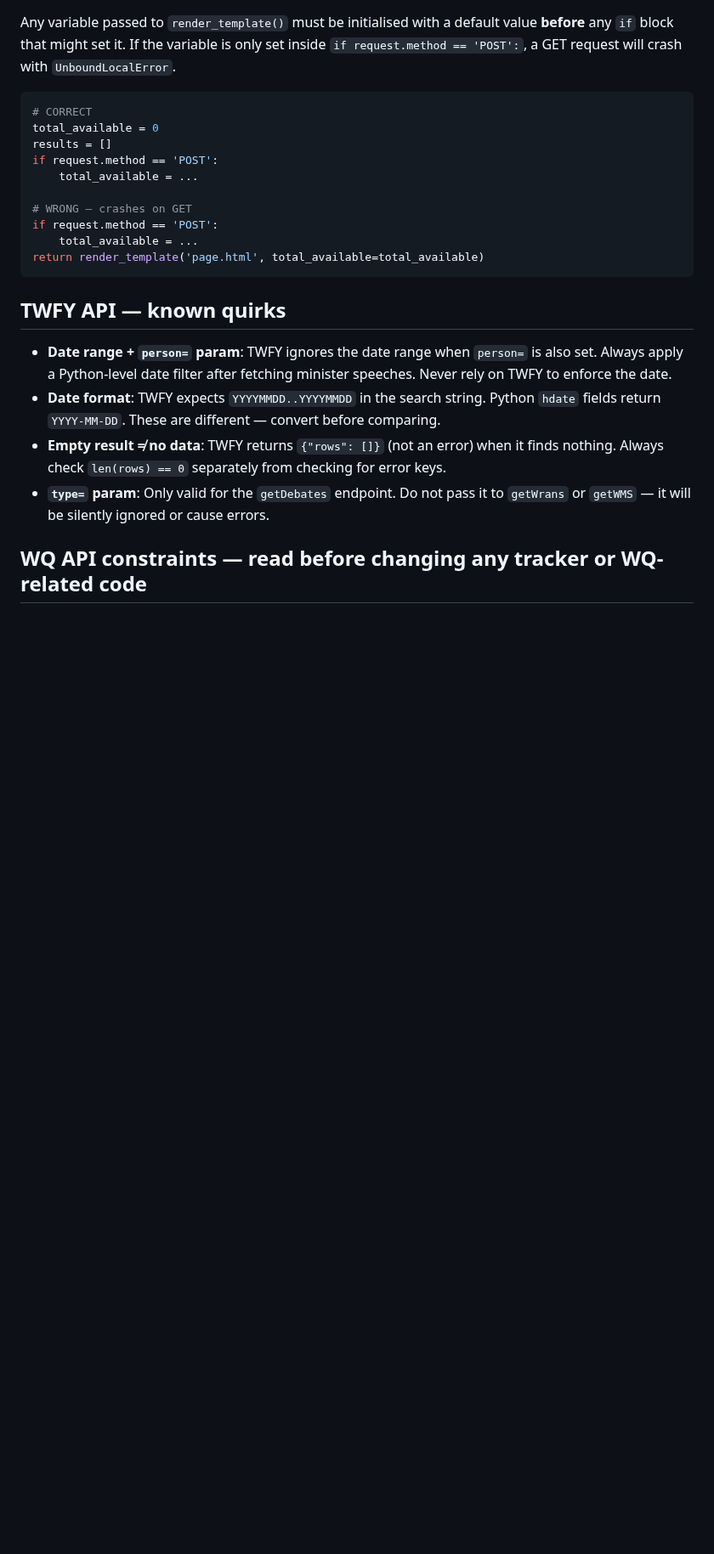
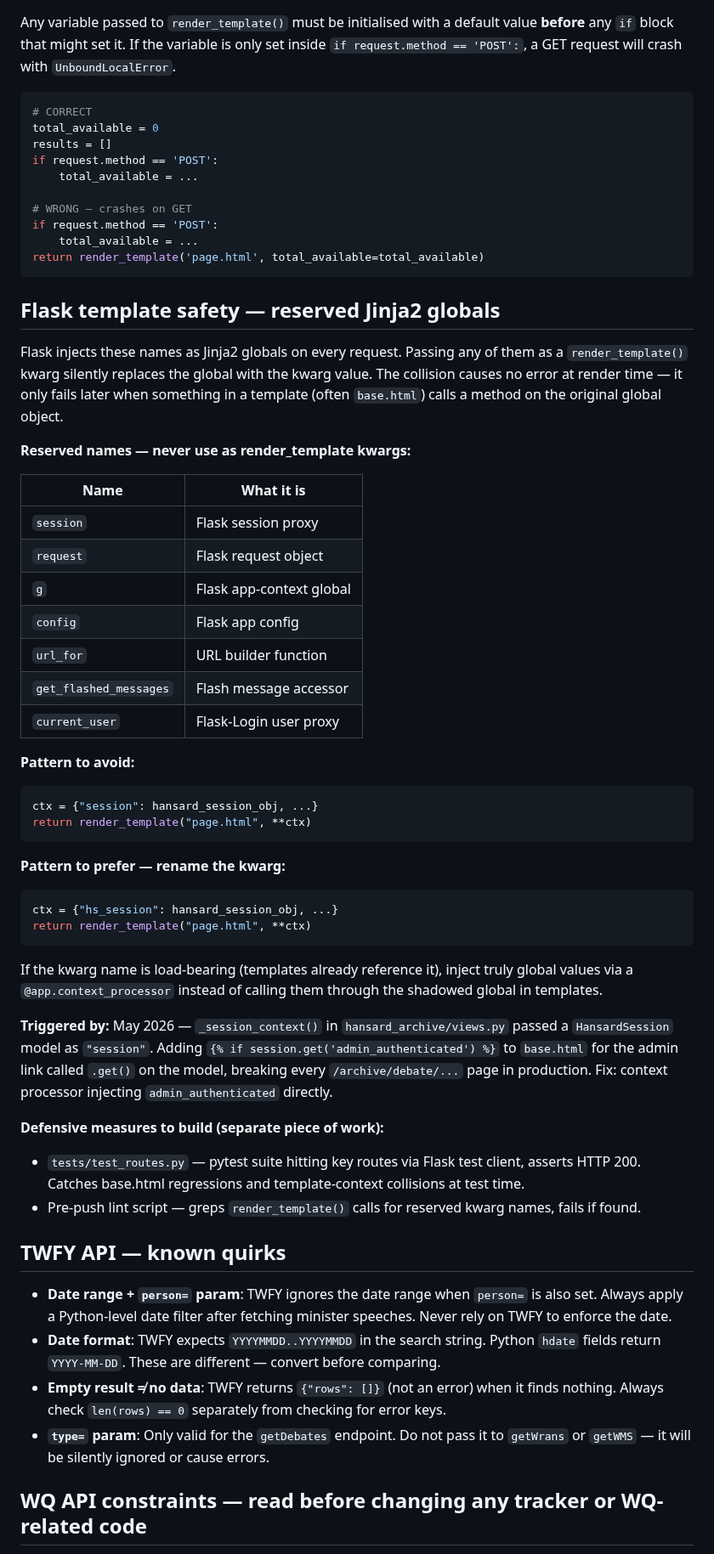
Before and after one commit to markyf801/Westminsterbrief, a Markdown page: CLAUDE.md, the part around one of its changes. Shown at 85% size. Rendered like a GitHub page; blank space fills up the shorter version.

````diff
--- a/CLAUDE.md
+++ b/CLAUDE.md
@@ -701,6 +701,42 @@ if request.method == 'POST':
 return render_template('page.html', total_available=total_available)
 ```
 
+## Flask template safety — reserved Jinja2 globals
+
+Flask injects these names as Jinja2 globals on every request. Passing any of them as a `render_template()` kwarg silently replaces the global with the kwarg value. The collision causes no error at render time — it only fails later when something in a template (often `base.html`) calls a method on the original global object.
+
+**Reserved names — never use as render_template kwargs:**
+
+| Name | What it is |
+|---|---|
+| `session` | Flask session proxy |
+| `request` | Flask request object |
+| `g` | Flask app-context global |
+| `config` | Flask app config |
+| `url_for` | URL builder function |
+| `get_flashed_messages` | Flash message accessor |
+| `current_user` | Flask-Login user proxy |
+
+**Pattern to avoid:**
+```python
+ctx = {"session": hansard_session_obj, ...}
+return render_template("page.html", **ctx)
+```
+
+**Pattern to prefer — rename the kwarg:**
+```python
+ctx = {"hs_session": hansard_session_obj, ...}
+return render_template("page.html", **ctx)
+```
+
+If the kwarg name is load-bearing (templates already reference it), inject truly global values via a `@app.context_processor` instead of calling them through the shadowed global in templates.
+
+**Triggered by:** May 2026 — `_session_context()` in `hansard_archive/views.py` passed a `HansardSession` model as `"session"`. Adding `{% if session.get('admin_authenticated') %}` to `base.html` for the admin link called `.get()` on the model, breaking every `/archive/debate/...` page in production. Fix: context processor injecting `admin_authenticated` directly.
+
+**Defensive measures to build (separate piece of work):**
+- `tests/test_routes.py` — pytest suite hitting key routes via Flask test client, asserts HTTP 200. Catches base.html regressions and template-context collisions at test time.
+- Pre-push lint script — greps `render_template()` calls for reserved kwarg names, fails if found.
+
 ## TWFY API — known quirks
 
 - **Date range + `person=` param**: TWFY ignores the date range when `person=` is also set. Always apply a Python-level date filter after fetching minister speeches. Never rely on TWFY to enforce the date.
````
Also changed, not shown: other parts of CLAUDE.md (+27 -7 lines).
